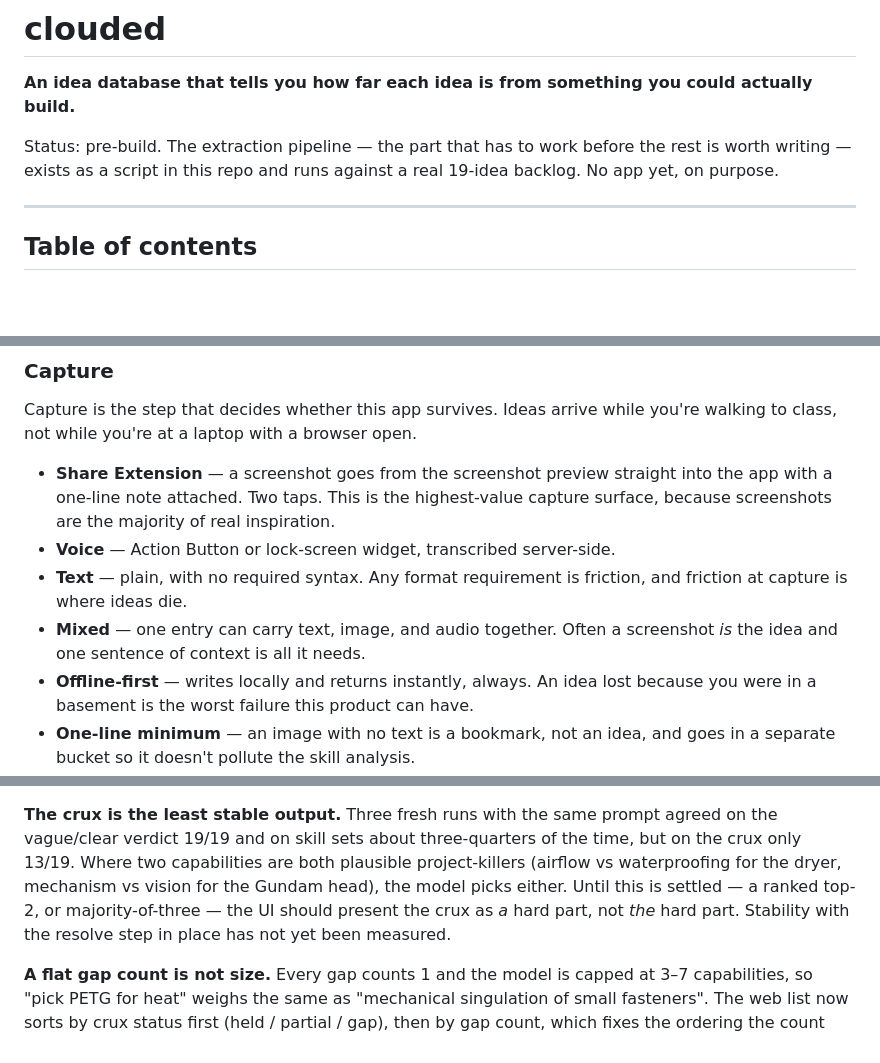
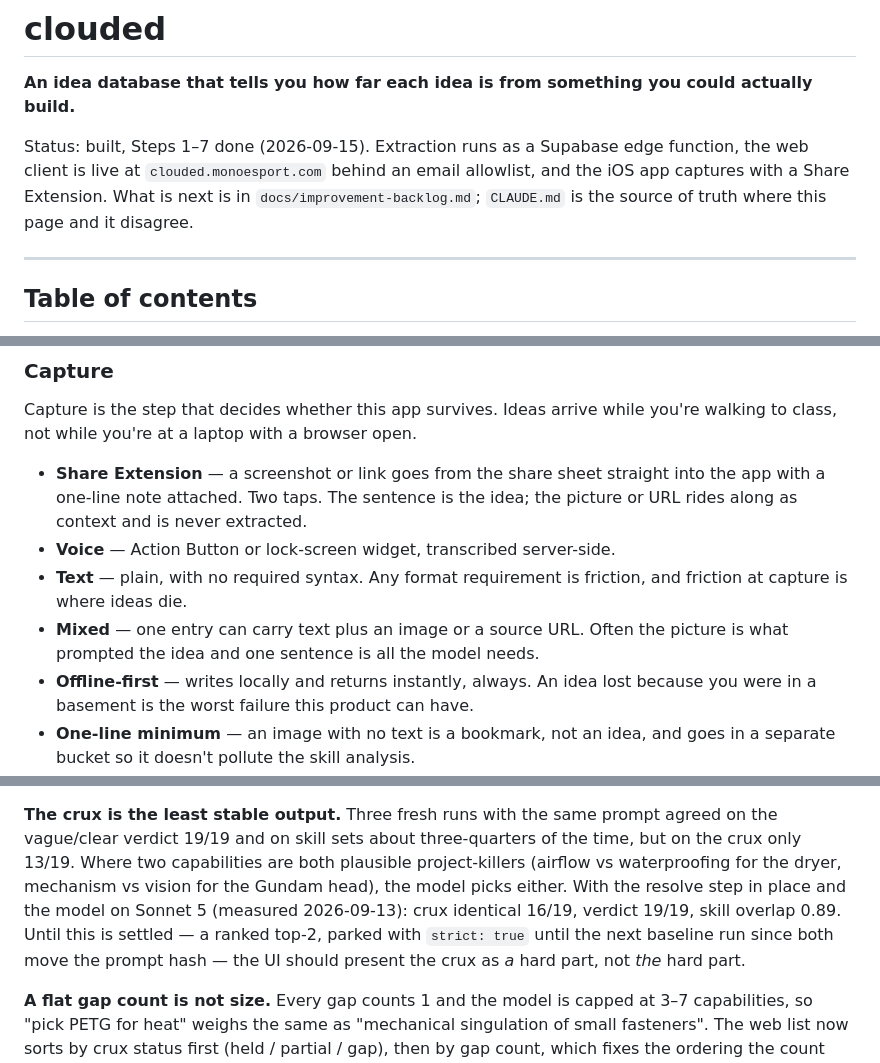
Before and after one commit to LSP-tatsugiri/clouded-ios, a Markdown page: README.md, 3 parts joined by grey strips. Rendered like a GitHub page; blank space fills up the shorter version.

Commit message:
README: bring the page in line with CLAUDE.md [skip ci]
Status line said pre-build with no app; Steps 1-7 are done and the site is live.
Taxonomy is 52 entries across eight domains (design added 2026-09-15), not 51/seven.
Crux stability with resolve in place was measured 2026-09-13 (16/19, verdict 19/19,
overlap 0.89); the Findings section said it had not been. Extraction is text-only
over raw; media is context and never shown to the model (Step 6), so the
vision-and-text and screenshot-as-input wording goes. Leverage-bias counts are
16 embedded vs 8 fabrication in the actual file; README said 15/7 and CLAUDE.md
15/6, both corrected. Ranked top-2 crux and strict: true noted as parked together.

Co-Authored-By: Claude Opus 5 <noreply@anthropic.com>

```diff
--- a/README.md
+++ b/README.md
@@ -2,9 +2,11 @@
 
 **An idea database that tells you how far each idea is from something you could actually build.**
 
-Status: pre-build. The extraction pipeline — the part that has to work before the
-rest is worth writing — exists as a script in this repo and runs against a real
-19-idea backlog. No app yet, on purpose.
+Status: built, Steps 1–7 done (2026-09-15). Extraction runs as a Supabase edge
+function, the web client is live at `clouded.monoesport.com` behind an email
+allowlist, and the iOS app captures with a Share Extension. What is next is in
+`docs/improvement-backlog.md`; `CLAUDE.md` is the source of truth where this
+page and it disagree.
 
 ---
 
@@ -117,14 +121,14 @@ That is the output the whole product exists to produce.
 Capture is the step that decides whether this app survives. Ideas arrive while
 you're walking to class, not while you're at a laptop with a browser open.
 
-- **Share Extension** — a screenshot goes from the screenshot preview straight
-  into the app with a one-line note attached. Two taps. This is the highest-value
-  capture surface, because screenshots are the majority of real inspiration.
+- **Share Extension** — a screenshot or link goes from the share sheet straight
+  into the app with a one-line note attached. Two taps. The sentence is the
+  idea; the picture or URL rides along as context and is never extracted.
 - **Voice** — Action Button or lock-screen widget, transcribed server-side.
 - **Text** — plain, with no required syntax. Any format requirement is friction,
   and friction at capture is where ideas die.
-- **Mixed** — one entry can carry text, image, and audio together. Often a
-  screenshot *is* the idea and one sentence of context is all it needs.
+- **Mixed** — one entry can carry text plus an image or a source URL. Often the
+  picture is what prompted the idea and one sentence is all the model needs.
 - **Offline-first** — writes locally and returns instantly, always. An idea lost
   because you were in a basement is the worst failure this product can have.
 - **One-line minimum** — an image with no text is a bookmark, not an idea, and
@@ -492,10 +496,11 @@ capabilities and zero new proposals; four table additions came out of the review
 agreed on the vague/clear verdict 19/19 and on skill sets about three-quarters of
 the time, but on the crux only 13/19. Where two capabilities are both plausible
 project-killers (airflow vs waterproofing for the dryer, mechanism vs vision for
-the Gundam head), the model picks either. Until this is settled — a ranked top-2,
-or majority-of-three — the UI should present the crux as *a* hard part, not
-*the* hard part. Stability with the resolve step in place has not yet been
-measured.
+the Gundam head), the model picks either. With the resolve step in place and
+the model on Sonnet 5 (measured 2026-09-13): crux identical 16/19, verdict
+19/19, skill overlap 0.89. Until this is settled — a ranked top-2, parked with
+`strict: true` until the next baseline run since both move the prompt hash —
+the UI should present the crux as *a* hard part, not *the* hard part.
 
 **A flat gap count is not size.** Every gap counts 1 and the model is capped at
 3–7 capabilities, so "pick PETG for heat" weighs the same as "mechanical
```
Also changed, not shown: other parts of README.md (+8 -6 lines), CLAUDE.md (+1 -1 lines).
